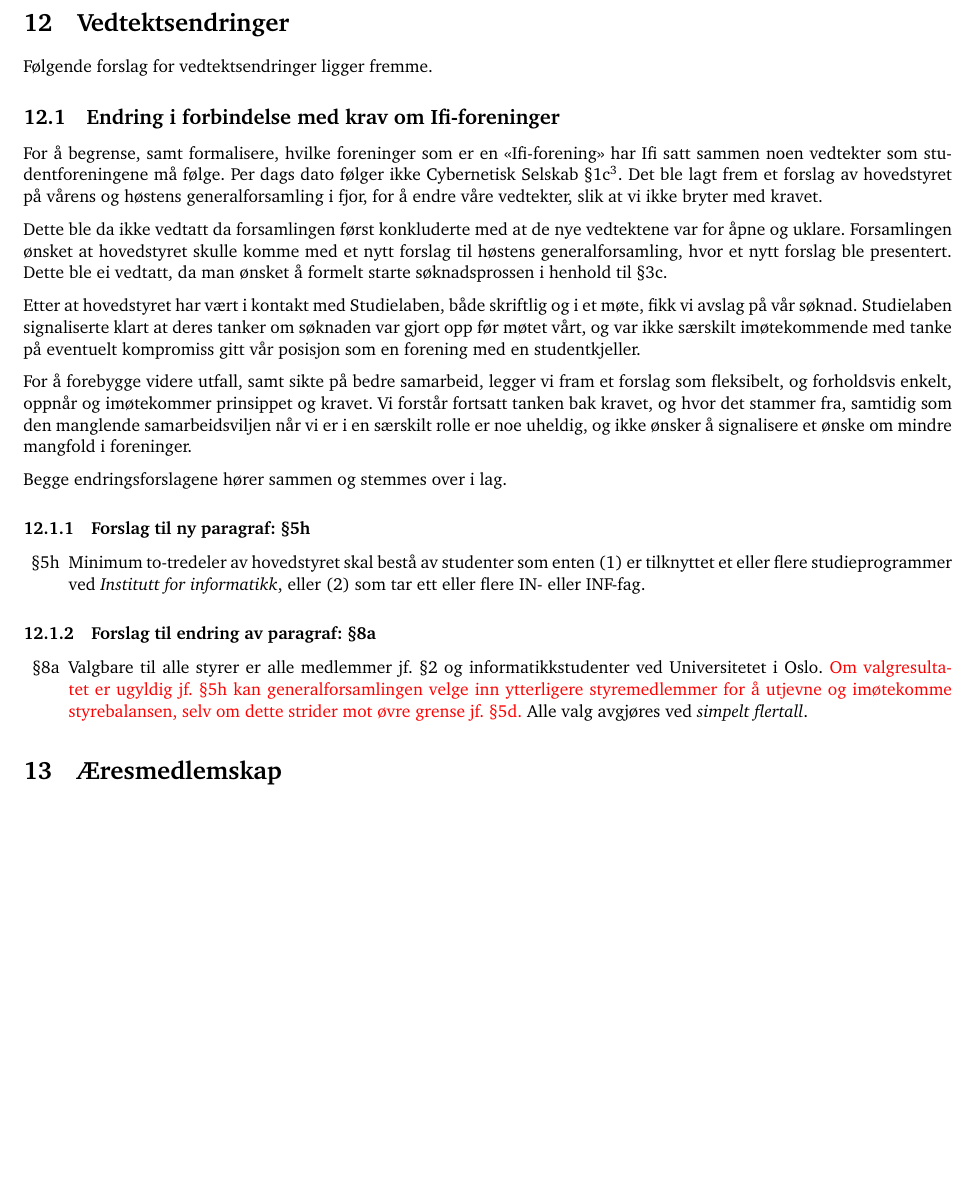
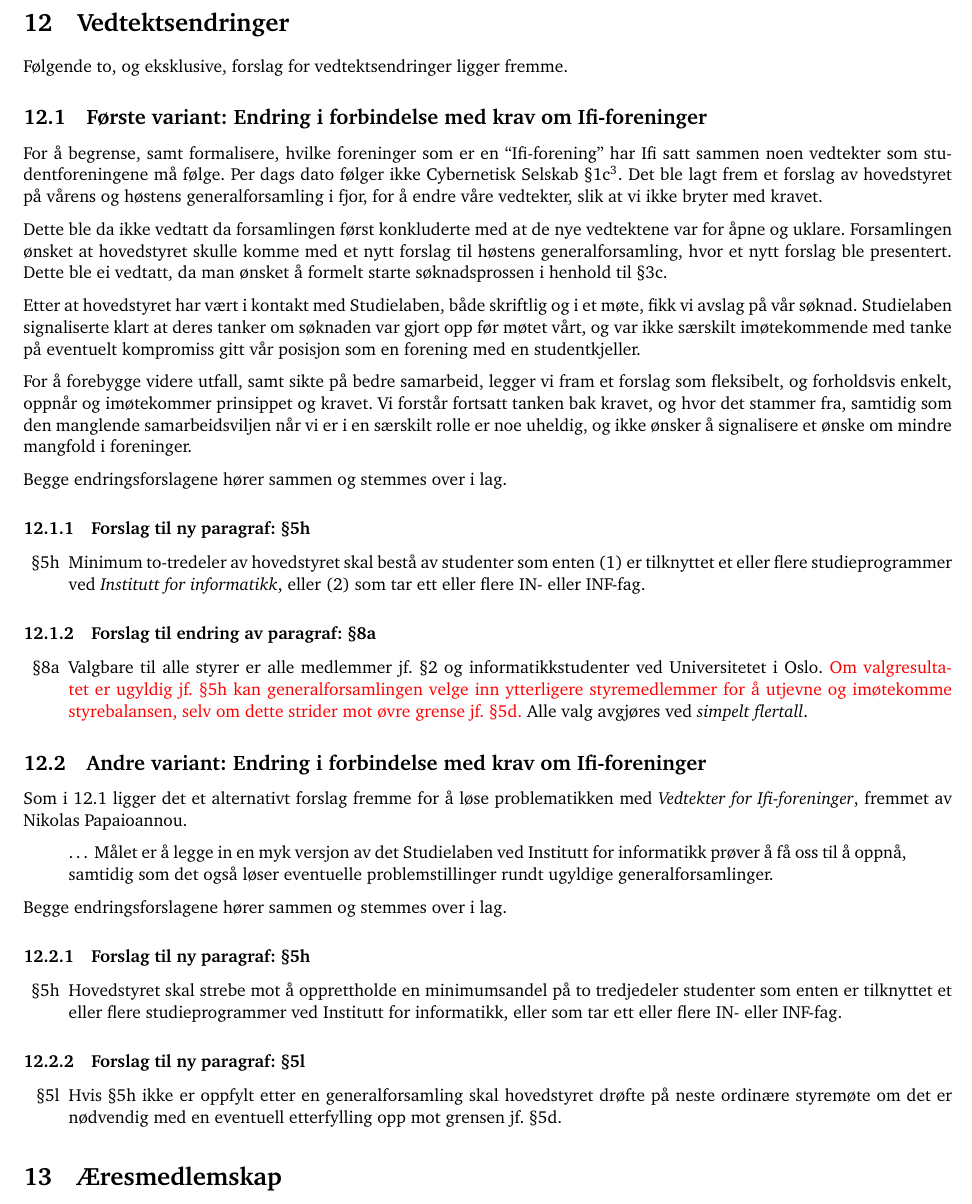
Before and after one commit to cybernetisk/docs, a LaTeX document (generalforsamling/dagsorden-18v.tex): part of page 6 of 10 before the commit and part of page 6 of 11 after it, cut so that both start at the same text, the shorter picture padded with empty space. Compiled offline with pdfLaTeX.

Commit message:
Oppdatert etter forslag

```diff
--- a/generalforsamling/dagsorden-18v.tex
+++ b/generalforsamling/dagsorden-18v.tex
@@ -198,14 +198,16 @@ Alle verv som er til valg i kjellerstyret gjelder for ett semester av gangen.
 \newpage
 
 \section{Vedtektsendringer}
-Følgende forslag for vedtektsendringer ligger fremme.
+Følgende to, og eksklusive, forslag for vedtektsendringer ligger fremme.
 
-\subsection{Endring i forbindelse med krav om Ifi-foreninger}
+\subsection{Første variant: Endring i forbindelse med krav om Ifi-foreninger}\label{sec:ifi-forslag}
 
-For å begrense, samt formalisere, hvilke foreninger som er en "<Ifi-forening"> har Ifi satt sammen noen vedtekter som studentforeningene må følge.
-Per dags dato følger ikke Cybernetisk Selskab §1c\footnotemark. Det ble lagt frem et forslag av hovedstyret
-på vårens og høstens generalforsamling i fjor, for å endre våre vedtekter, slik at vi ikke bryter med
-kravet.
+For å begrense, samt formalisere, hvilke foreninger som er en ``Ifi-forening''
+har Ifi satt sammen noen vedtekter som studentforeningene må følge.  Per dags
+dato følger ikke Cybernetisk Selskab §1c\footnotemark. Det ble lagt frem et
+forslag av hovedstyret på vårens og høstens generalforsamling i fjor, for å
+endre våre vedtekter, slik at vi ikke bryter med kravet.
+
 
 \footnotetext{Etter manglende vedtektsfesting av to-tredelers Ifi-studenter i hovedstyret.}
 
@@ -244,6 +246,29 @@ Begge endringsforslagene hører sammen og stemmes over i lag.
 \end{enumerate}
 
 
+\subsection{Andre variant: Endring i forbindelse med krav om Ifi-foreninger}
+
+Som i~\ref{sec:ifi-forslag} ligger det et alternativt forslag fremme for å løse problematikken med \textit{Vedtekter for Ifi-foreninger}, fremmet av Nikolas Papaioannou.
+
+\begin{quote}
+	\ldots\ Målet er å legge in en myk versjon av det Studielaben ved Institutt for informatikk prøver å få oss til å oppnå, samtidig som det også løser eventuelle problemstillinger rundt ugyldige generalforsamlinger.
+\end{quote}
+
+Begge endringsforslagene hører sammen og stemmes over i lag.
+
+\subsubsection{Forslag til ny paragraf: §5h}
+
+\begin{itemize}
+	\item[§5h] Hovedstyret skal strebe mot å opprettholde en minimumsandel på to tredjedeler studenter som enten er tilknyttet et eller flere studieprogrammer ved Institutt for informatikk, eller som tar ett eller flere IN- eller INF-fag.
+\end{itemize}
+
+\subsubsection{Forslag til ny paragraf: §5l}
+\begin{itemize}
+	\item[§5l] Hvis §5h ikke er oppfylt etter en generalforsamling skal hovedstyret drøfte på neste
+		ordinære styremøte om det er nødvendig med en eventuell etterfylling opp mot grensen
+		jf.~§5d.
+\end{itemize}
+
 \section{Æresmedlemskap}
 
 \section{Utdeling av pins}
```
Also changed, not shown: generalforsamling/dagsorden.pdf.
